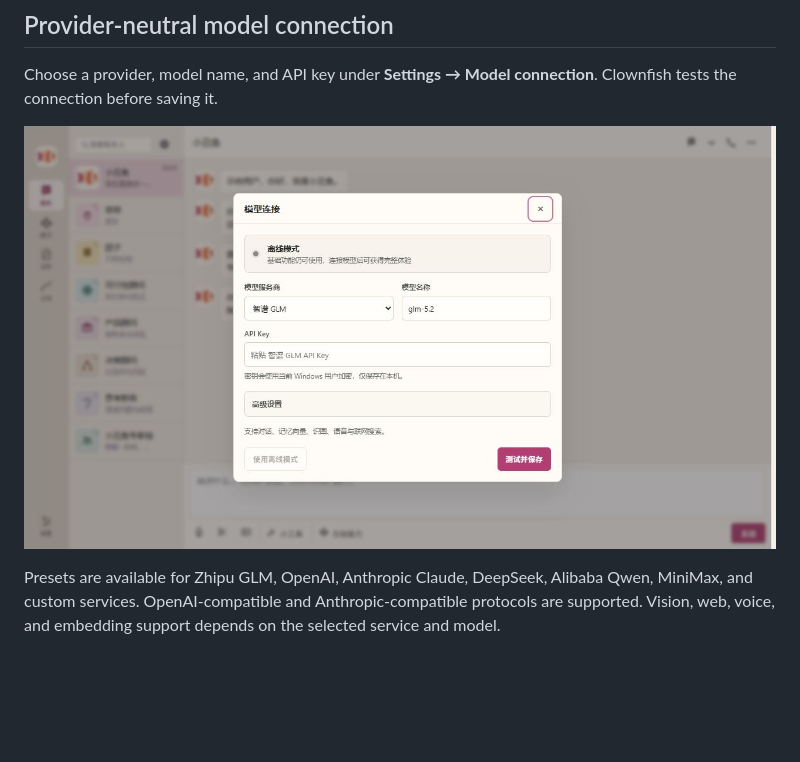
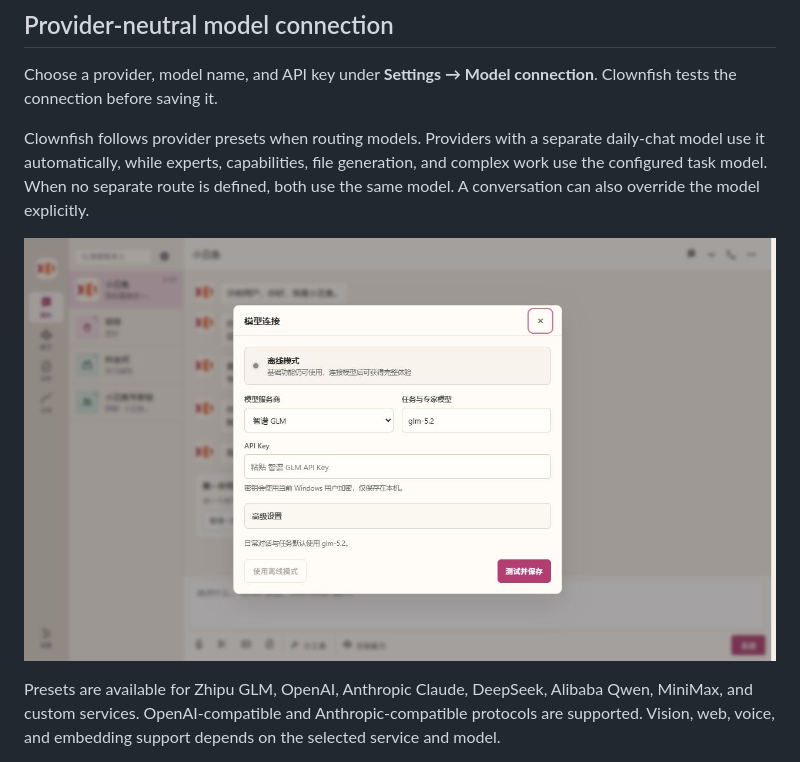
Before and after one commit to mmlong818/nemos, a Markdown page: README.en.md, the part around the change printed below. Drawn GitHub-style; pictures changed too: docs/assets/readme/clownfish-model-connection.jpg; blank space fills up the shorter version.

```diff
--- a/README.en.md
+++ b/README.en.md
@@ -67,6 +80,8 @@ See the [TypeScript SDK](sdk/typescript/README.en.md) and the [v0.7 implementati
 
 Choose a provider, model name, and API key under **Settings → Model connection**. Clownfish tests the connection before saving it.
 
+Clownfish follows provider presets when routing models. Providers with a separate daily-chat model use it automatically, while experts, capabilities, file generation, and complex work use the configured task model. When no separate route is defined, both use the same model. A conversation can also override the model explicitly.
+
 ![Clownfish model connection](docs/assets/readme/clownfish-model-connection.jpg)
 
 Presets are available for Zhipu GLM, OpenAI, Anthropic Claude, DeepSeek, Alibaba Qwen, MiniMax, and custom services. OpenAI-compatible and Anthropic-compatible protocols are supported. Vision, web, voice, and embedding support depends on the selected service and model.
```
Also changed, not shown: other parts of README.en.md (+16 -3 lines), README.md (+15 -2 lines), docs/assets/readme/clownfish-capabilities.jpg, docs/assets/readme/clownfish-chat.jpg, docs/assets/readme/clownfish-office.jpg, 5 other files.
